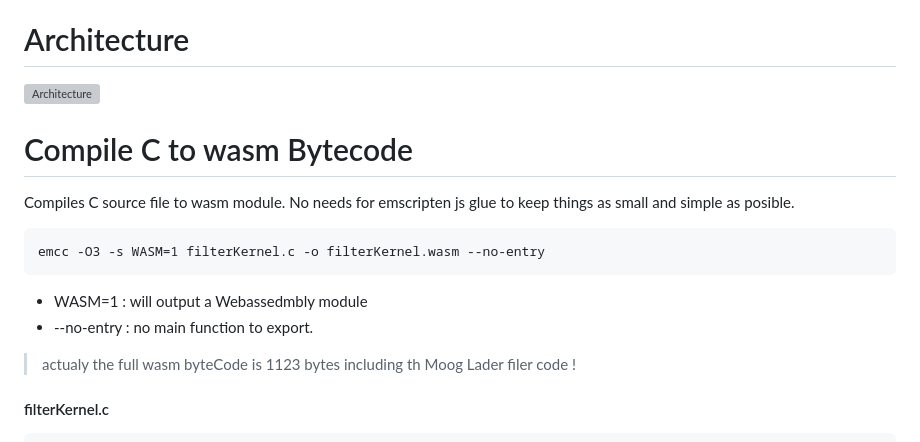
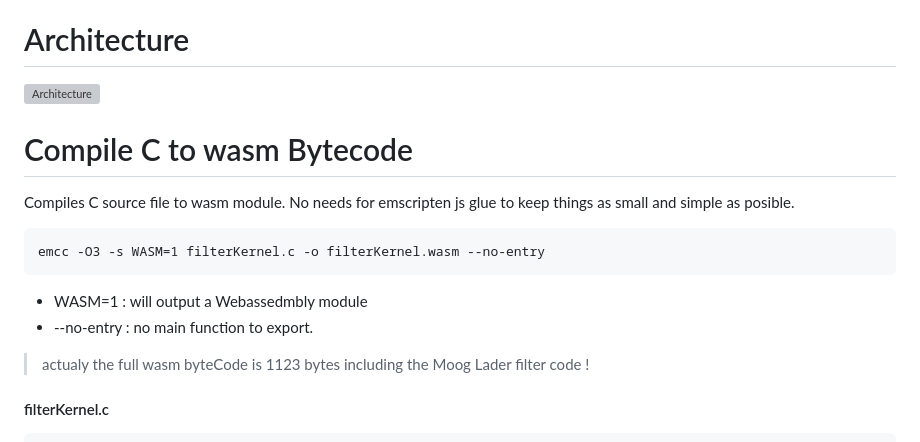
Before and after one commit to TheBouteillacBear/webaudioworklet-wasm, a Markdown page: README.md, the part around the change printed below. Rendered like a GitHub page; grey boxes are pictures that could not be loaded.

````diff
--- a/README.md
+++ b/README.md
@@ -20,7 +20,7 @@ emcc -O3 -s WASM=1 filterKernel.c -o filterKernel.wasm --no-entry
 * WASM=1 : will output a Webassedmbly module
 * --no-entry : no main function to export.
 
-> actualy the full wasm byteCode is 1123 bytes including th Moog Lader filer code !
+> actualy the full wasm byteCode is 1123 bytes including the Moog Lader filter code !
 
 #### filterKernel.c
 ```Cpp
````
Also changed, not shown: other parts of README.md (+3 -3 lines).
